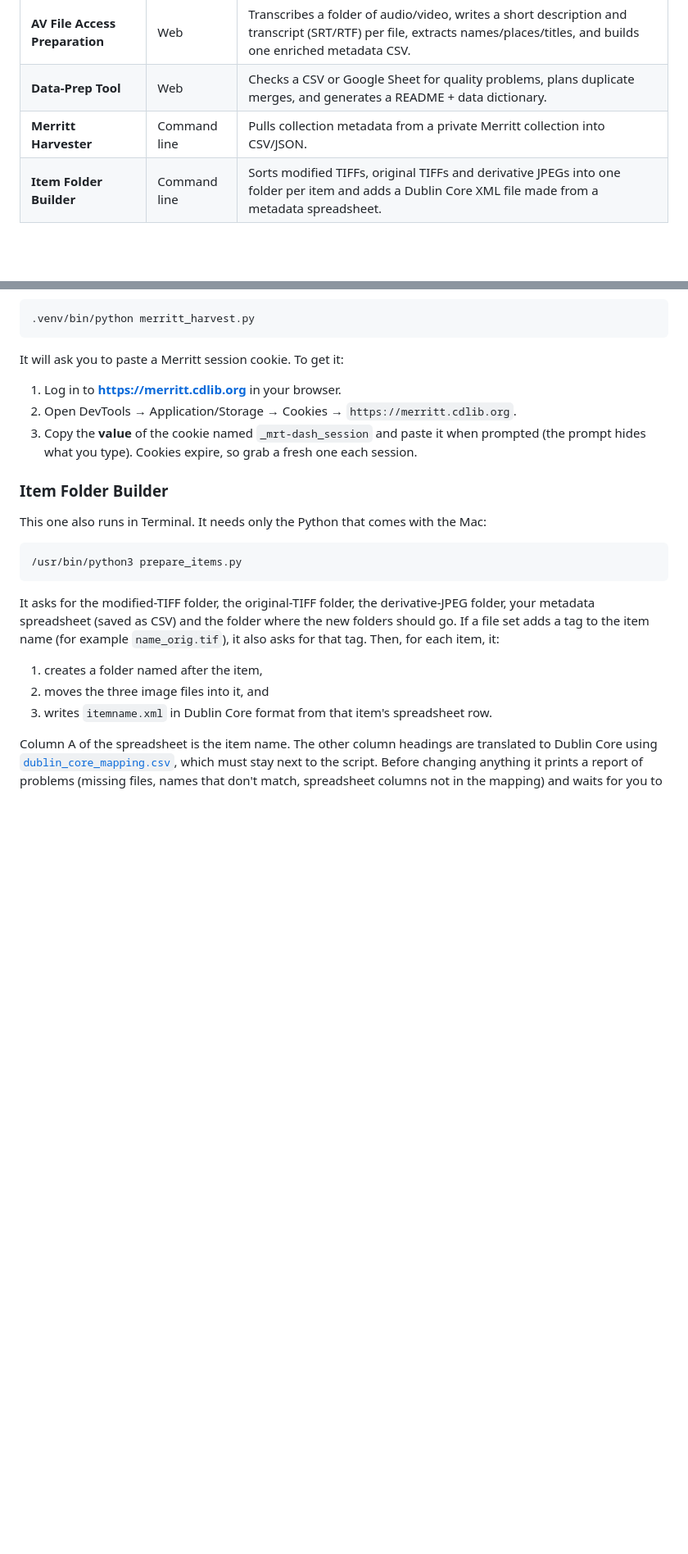
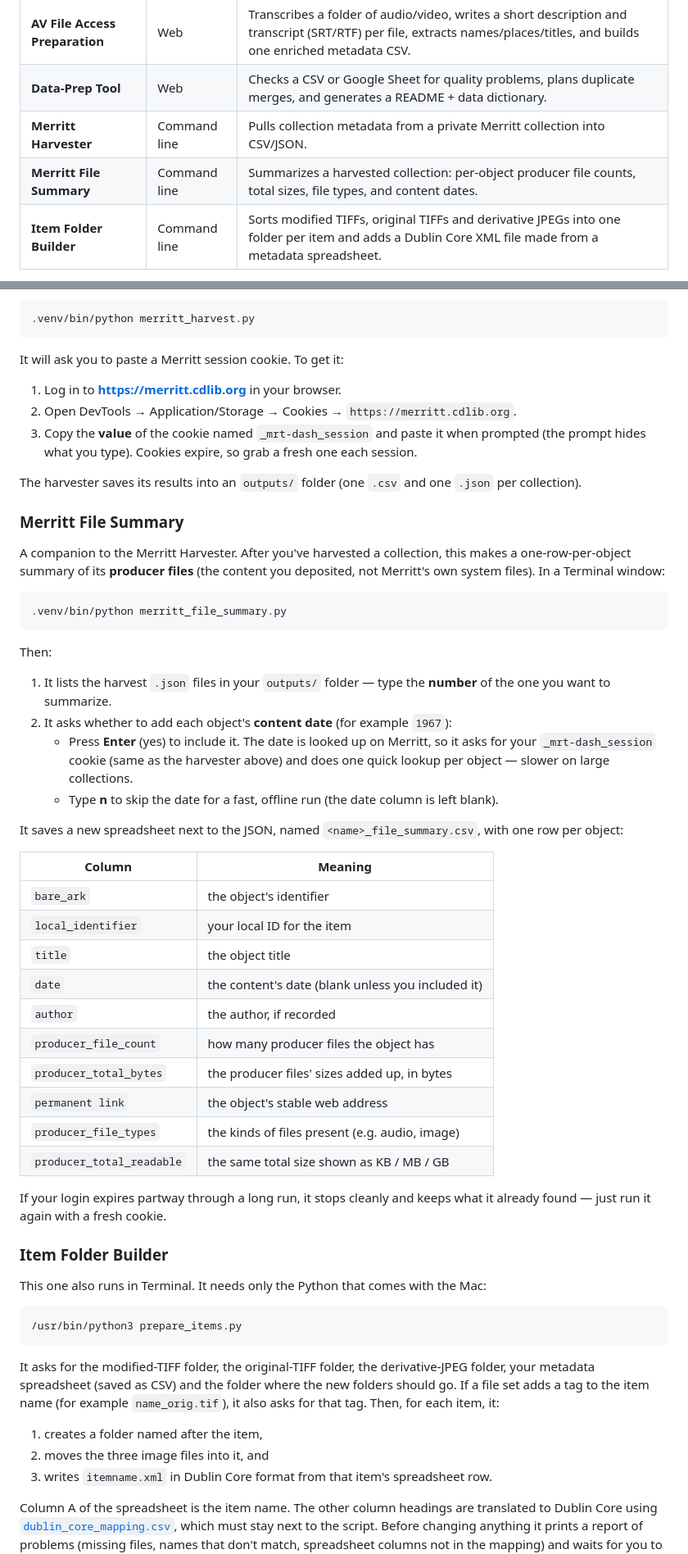
Before and after one commit to chesleyperry/archive-prep-tools, a Markdown page: README.md, 2 parts joined by grey strips. Shown at 82% size. Drawn GitHub-style; blank space fills up the shorter version.

Commit message:
README: document the Merritt File Summary tool (#5)
Add a tools-table row and a usage section covering the numbered JSON picker,
the optional content-date lookup, and the output columns.

Co-authored-by: Claude Opus 4.8 <noreply@anthropic.com>

````diff
--- a/README.md
+++ b/README.md
@@ -8,6 +8,7 @@ runs **locally on your own Mac** — your files and audio never leave the machin
 | **AV File Access Preparation** | Web | Transcribes a folder of audio/video, writes a short description and transcript (SRT/RTF) per file, extracts names/places/titles, and builds one enriched metadata CSV. |
 | **Data-Prep Tool** | Web | Checks a CSV or Google Sheet for quality problems, plans duplicate merges, and generates a README + data dictionary. |
 | **Merritt Harvester** | Command line | Pulls collection metadata from a private Merritt collection into CSV/JSON. |
+| **Merritt File Summary** | Command line | Summarizes a harvested collection: per-object producer file counts, total sizes, file types, and content dates. |
 | **Item Folder Builder** | Command line | Sorts modified TIFFs, original TIFFs and derivative JPEGs into one folder per item and adds a Dublin Core XML file made from a metadata spreadsheet. |
 
 The two web tools share one web server and one home page; the Merritt harvester is
@@ -114,6 +115,49 @@ It will ask you to paste a Merritt session cookie. To get it:
    prompted (the prompt hides what you type). Cookies expire, so grab a fresh one
    each session.
 
+The harvester saves its results into an `outputs/` folder (one `.csv` and one
+`.json` per collection).
+
+### Merritt File Summary
+
+A companion to the Merritt Harvester. After you've harvested a collection, this
+makes a one-row-per-object summary of its **producer files** (the content you
+deposited, not Merritt's own system files). In a Terminal window:
+
+```bash
+.venv/bin/python merritt_file_summary.py
+```
+
+Then:
+
+1. It lists the harvest `.json` files in your `outputs/` folder — type the
+   **number** of the one you want to summarize.
+2. It asks whether to add each object's **content date** (for example `1967`):
+   - Press **Enter** (yes) to include it. The date is looked up on Merritt, so it
+     asks for your `_mrt-dash_session` cookie (same as the harvester above) and
+     does one quick lookup per object — slower on large collections.
+   - Type **n** to skip the date for a fast, offline run (the date column is left
+     blank).
+
+It saves a new spreadsheet next to the JSON, named `<name>_file_summary.csv`, with
+one row per object:
+
+| Column | Meaning |
+| --- | --- |
+| `bare_ark` | the object's identifier |
+| `local_identifier` | your local ID for the item |
+| `title` | the object title |
+| `date` | the content's date (blank unless you included it) |
+| `author` | the author, if recorded |
+| `producer_file_count` | how many producer files the object has |
+| `producer_total_bytes` | the producer files' sizes added up, in bytes |
+| `permanent link` | the object's stable web address |
+| `producer_file_types` | the kinds of files present (e.g. audio, image) |
+| `producer_total_readable` | the same total size shown as KB / MB / GB |
+
+If your login expires partway through a long run, it stops cleanly and keeps what
+it already found — just run it again with a fresh cookie.
+
 ### Item Folder Builder
 
 This one also runs in Terminal. It needs only the Python that comes with the Mac:
````
